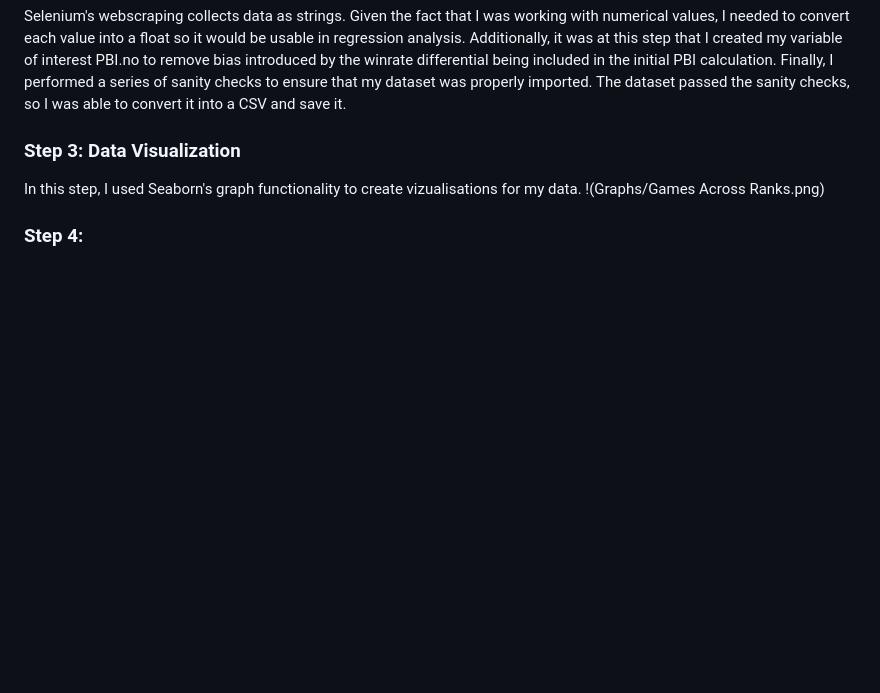
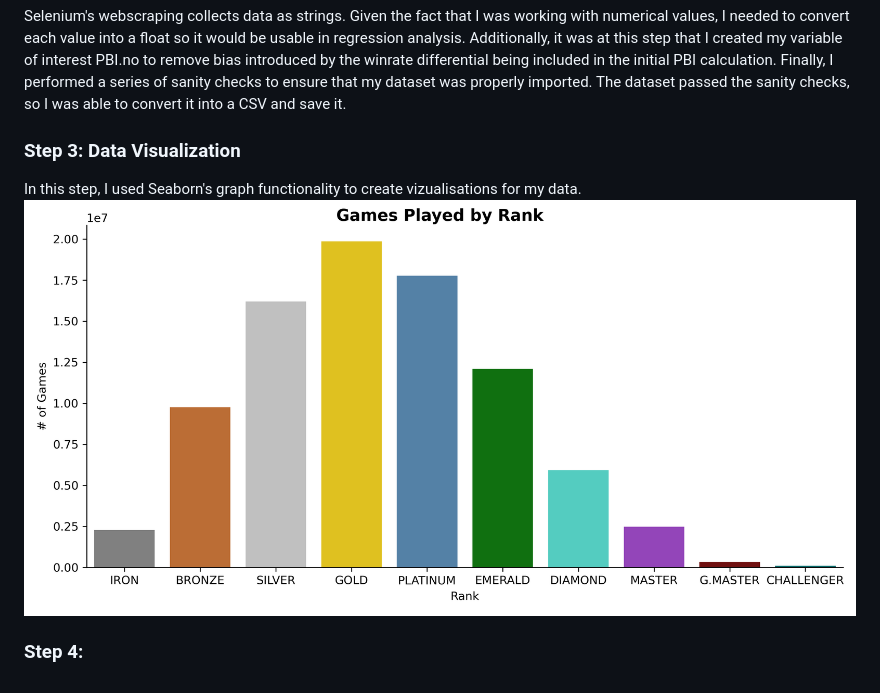
Before and after one commit to olivern9274/Dominant-Strategies-Across-Tiers-of-Play, a Markdown page: README.md, the part around the change. Drawn GitHub-style; blank space fills up the shorter version.

```diff
--- a/README.md
+++ b/README.md
@@ -137,6 +137,6 @@ Selenium's webscraping collects data as strings. Given the fact that I was worki
 
 ### Step 3: Data Visualization
 In this step, I used Seaborn's graph functionality to create vizualisations for my data.
-!(Graphs/Games Across Ranks.png)
+![Graphs/Games Across Ranks.png](https://github.com/olivern9274/Dominant-Strategies-Across-Tiers-of-Play/blob/main/Graphs/Games%20Across%20Ranks.png)
 
 ### Step 4:
```
